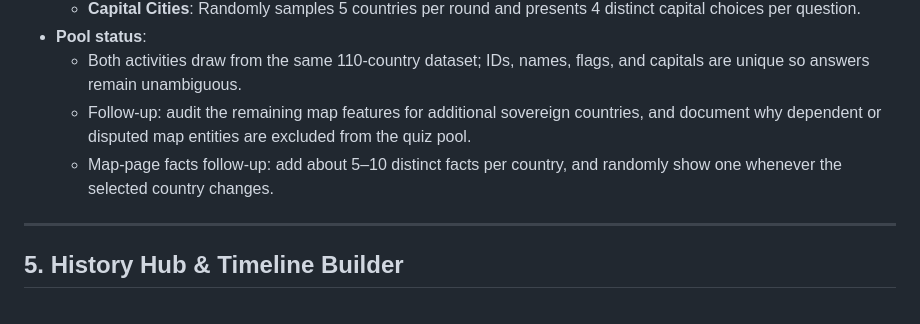
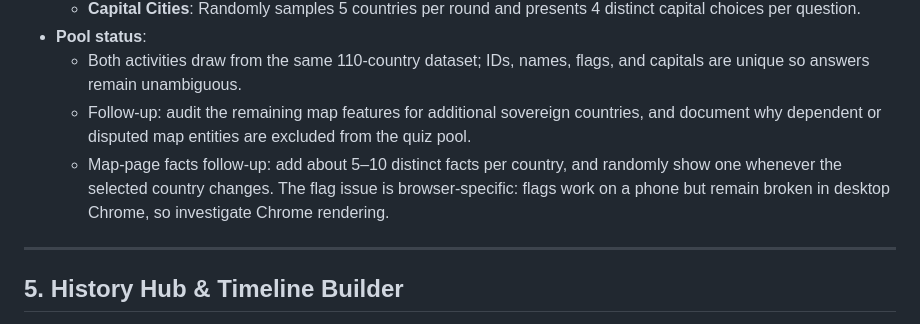
Before and after one commit to CalumIlott/raven-and-llama, a Markdown page: docs/SUBJECTS_AND_ACTIVITIES.md, the part around the change. Drawn GitHub-style.

```diff
--- a/docs/SUBJECTS_AND_ACTIVITIES.md
+++ b/docs/SUBJECTS_AND_ACTIVITIES.md
@@ -89,7 +89,7 @@ This document catalogues every subject hub, learning activity, question bank siz
 * **Pool status**:
   - Both activities draw from the same 110-country dataset; IDs, names, flags, and capitals are unique so answers remain unambiguous.
   - Follow-up: audit the remaining map features for additional sovereign countries, and document why dependent or disputed map entities are excluded from the quiz pool.
-  - Map-page facts follow-up: add about 5–10 distinct facts per country, and randomly show one whenever the selected country changes.
+  - Map-page facts follow-up: add about 5–10 distinct facts per country, and randomly show one whenever the selected country changes. The flag issue is browser-specific: flags work on a phone but remain broken in desktop Chrome, so investigate Chrome rendering.
 
 ---
 
```
Also changed, not shown: docs/MULTI_STAGE_ROADMAP_AND_PROPOSALS.md (+1 -1 lines).
